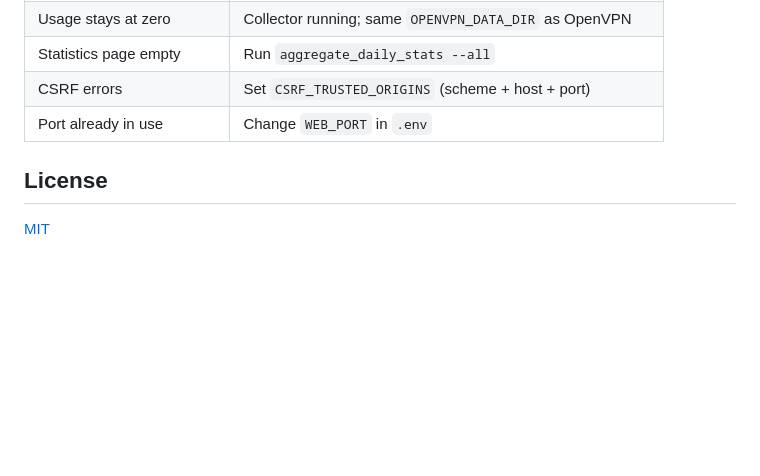
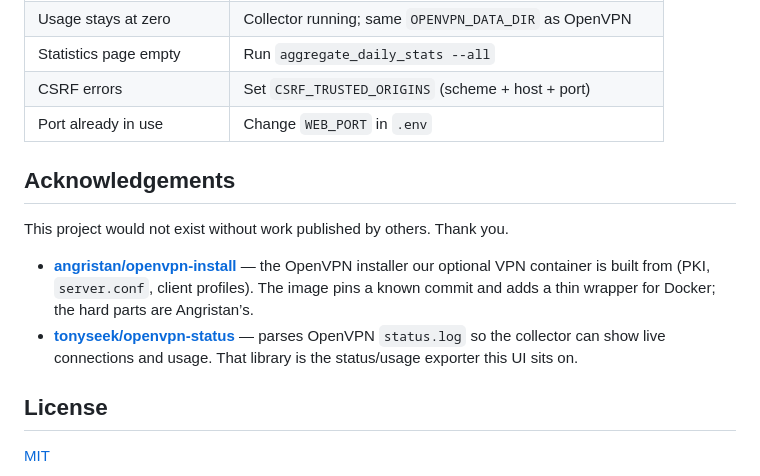
Before and after one commit to mrezabarkhordari/openvpn-dashboard, a Markdown page: README.md, the part around the change. Rendered like a GitHub page; blank space fills up the shorter version.

```diff
--- a/README.md
+++ b/README.md
@@ -237,6 +237,13 @@ Keep `DEBUG=False` in production. Set `ALLOWED_HOSTS` and `CSRF_TRUSTED_ORIGINS`
 | CSRF errors | Set `CSRF_TRUSTED_ORIGINS` (scheme + host + port) |
 | Port already in use | Change `WEB_PORT` in `.env` |
 
+## Acknowledgements
+
+This project would not exist without work published by others. Thank you.
+
+- **[angristan/openvpn-install](https://github.com/angristan/openvpn-install)** — the OpenVPN installer our optional VPN container is built from (PKI, `server.conf`, client profiles). The image pins a known commit and adds a thin wrapper for Docker; the hard parts are Angristan’s.
+- **[tonyseek/openvpn-status](https://github.com/tonyseek/openvpn-status)** — parses OpenVPN `status.log` so the collector can show live connections and usage. That library is the status/usage exporter this UI sits on.
+
 ## License
 
 [MIT](LICENSE)
```
